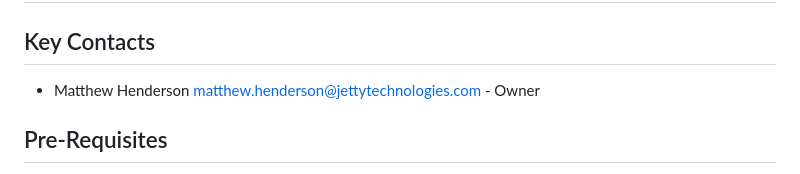
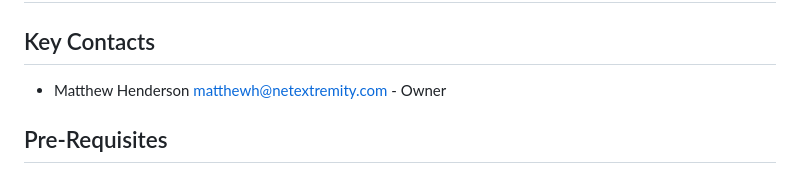
Before and after one commit to matthh9797/dbt-cloud-run-template, a Markdown page: README.md, the part around the change. Rendered like a GitHub page.

```diff
--- a/README.md
+++ b/README.md
@@ -2,7 +2,7 @@
 
 ## Key Contacts
 
-- Matthew Henderson [matthew.henderson@jettytechnologies.com](matthewh@netextremity.com) - Owner
+- Matthew Henderson [matthewh@netextremity.com](matthewh@netextremity.com) - Owner
 
 ## Pre-Requisites
 
```
